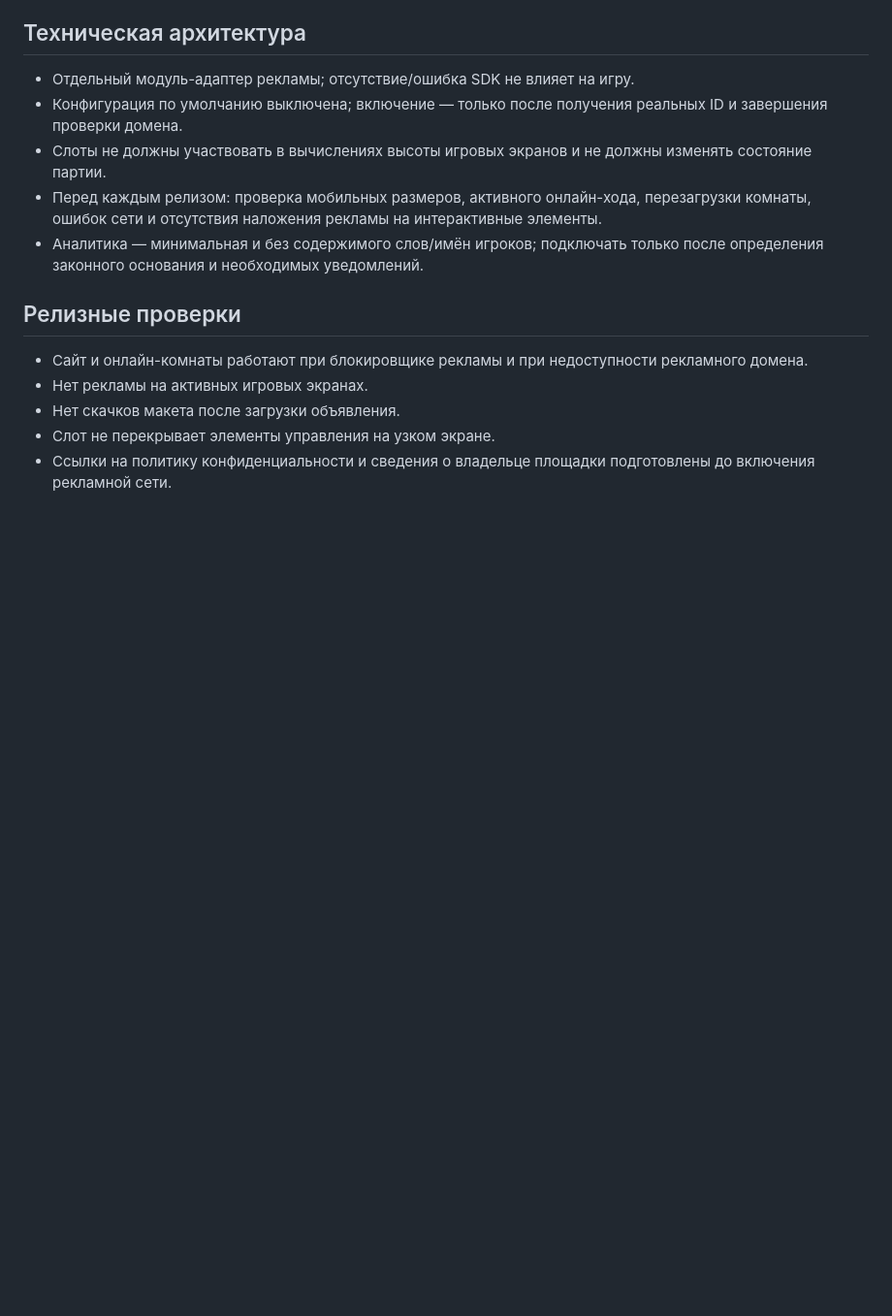
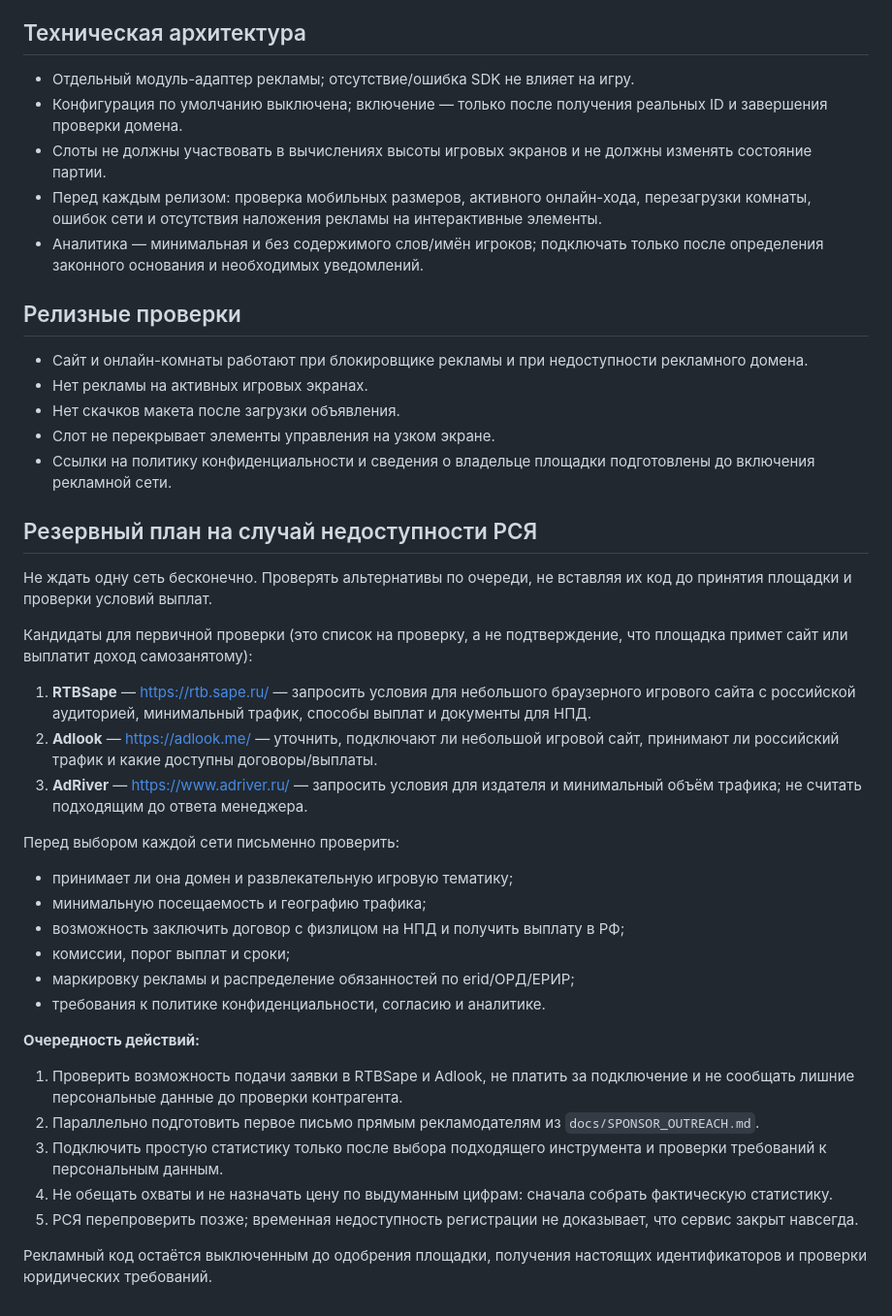
Before and after one commit to queene189123-ai/obyasnyarium, a Markdown page: docs/MONETIZATION.md, the part around the change. Shown at 97% size. Rendered like a GitHub page; blank space fills up the shorter version.

Commit message:
Add backup ad network evaluation plan

```diff
--- a/docs/MONETIZATION.md
+++ b/docs/MONETIZATION.md
@@ -58,3 +58,31 @@
 - Нет скачков макета после загрузки объявления.
 - Слот не перекрывает элементы управления на узком экране.
 - Ссылки на политику конфиденциальности и сведения о владельце площадки подготовлены до включения рекламной сети.
+
+
+## Резервный план на случай недоступности РСЯ
+
+Не ждать одну сеть бесконечно. Проверять альтернативы по очереди, не вставляя их код до принятия площадки и проверки условий выплат.
+
+Кандидаты для первичной проверки (это список на проверку, а не подтверждение, что площадка примет сайт или выплатит доход самозанятому):
+
+1. **RTBSape** — https://rtb.sape.ru/ — запросить условия для небольшого браузерного игрового сайта с российской аудиторией, минимальный трафик, способы выплат и документы для НПД.
+2. **Adlook** — https://adlook.me/ — уточнить, подключают ли небольшой игровой сайт, принимают ли российский трафик и какие доступны договоры/выплаты.
+3. **AdRiver** — https://www.adriver.ru/ — запросить условия для издателя и минимальный объём трафика; не считать подходящим до ответа менеджера.
+
+Перед выбором каждой сети письменно проверить:
+- принимает ли она домен и развлекательную игровую тематику;
+- минимальную посещаемость и географию трафика;
+- возможность заключить договор с физлицом на НПД и получить выплату в РФ;
+- комиссии, порог выплат и сроки;
+- маркировку рекламы и распределение обязанностей по erid/ОРД/ЕРИР;
+- требования к политике конфиденциальности, согласию и аналитике.
+
+**Очередность действий:**
+1. Проверить возможность подачи заявки в RTBSape и Adlook, не платить за подключение и не сообщать лишние персональные данные до проверки контрагента.
+2. Параллельно подготовить первое письмо прямым рекламодателям из `docs/SPONSOR_OUTREACH.md`.
+3. Подключить простую статистику только после выбора подходящего инструмента и проверки требований к персональным данным.
+4. Не обещать охваты и не назначать цену по выдуманным цифрам: сначала собрать фактическую статистику.
+5. РСЯ перепроверить позже; временная недоступность регистрации не доказывает, что сервис закрыт навсегда.
+
+Рекламный код остаётся выключенным до одобрения площадки, получения настоящих идентификаторов и проверки юридических требований.
```
